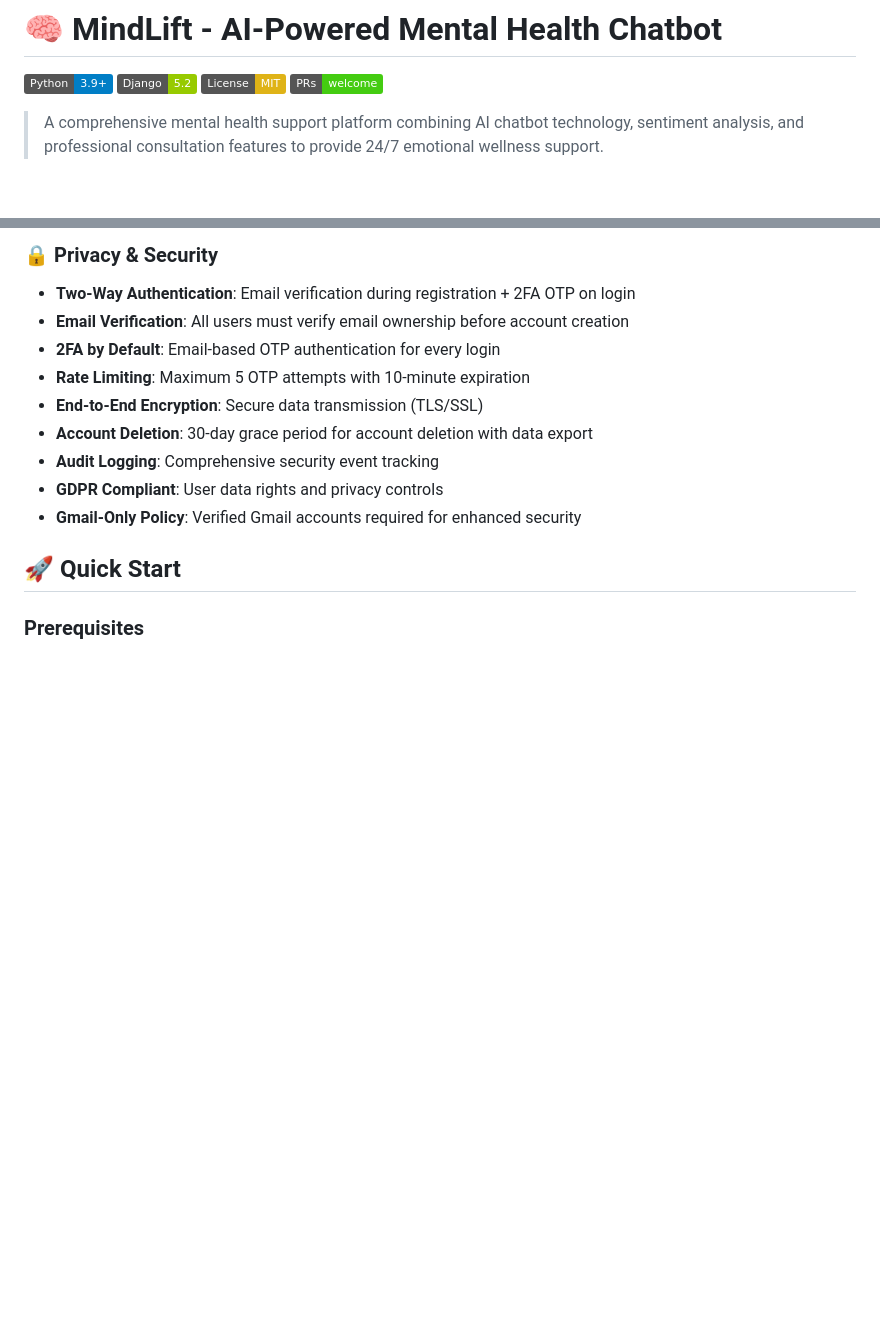
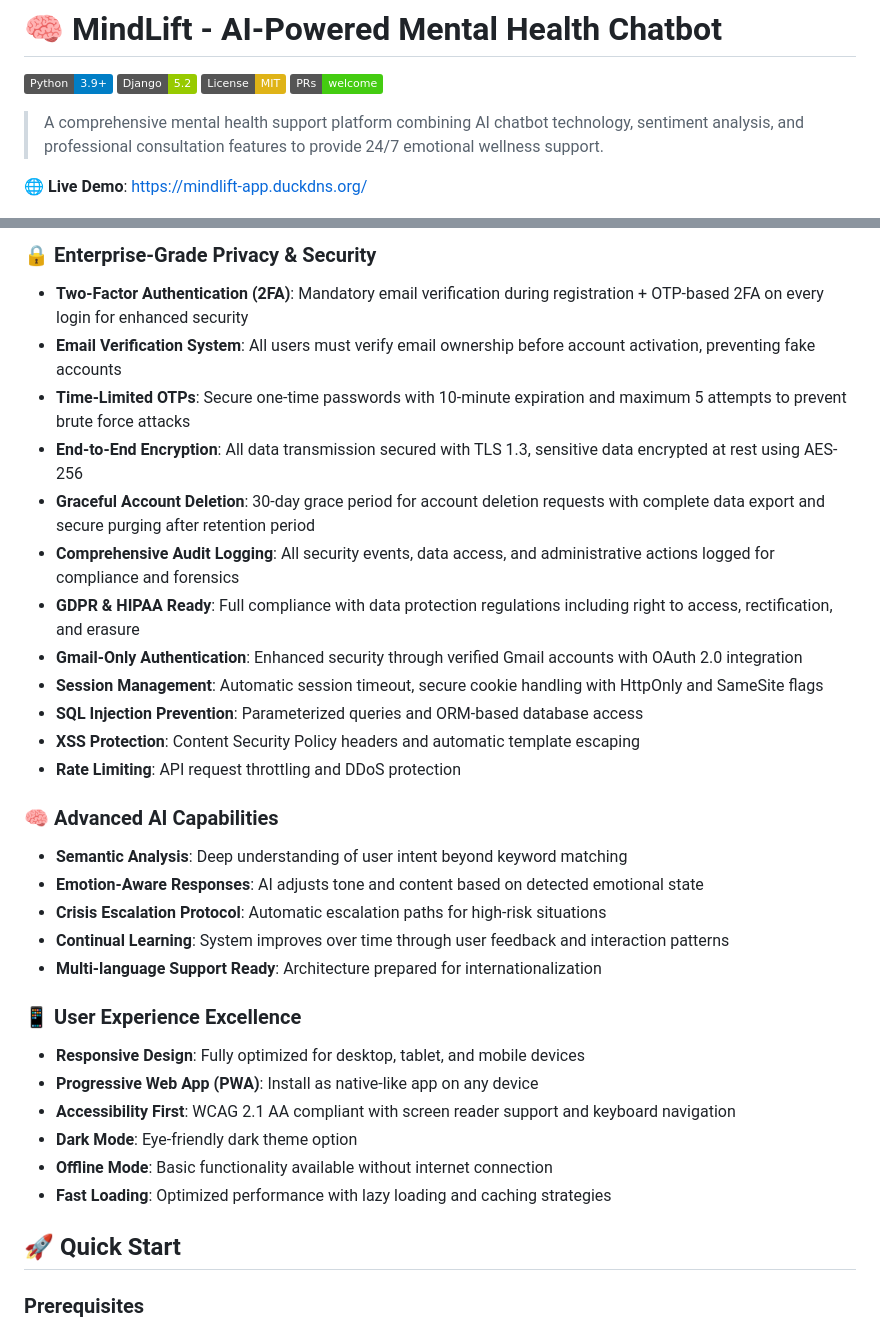
Before and after one commit to saurabhPendam/MindLift, a Markdown page: README.md, 2 parts joined by grey strips. GitHub-like rendering; badges without logos; blank space fills up the shorter version.

```diff
--- a/README.md
+++ b/README.md
@@ -7,6 +7,8 @@
 
 > A comprehensive mental health support platform combining AI chatbot technology, sentiment analysis, and professional consultation features to provide 24/7 emotional wellness support.
 
+🌐 **Live Demo**: [https://mindlift-app.duckdns.org/](https://mindlift-app.duckdns.org/)
+
 <p align="center">
   <img src="banner.png" alt="MindLift – AI Mental Health Chatbot" width="900"/>
 </p>
@@ -44,14 +63,32 @@
 
-### 🔒 Privacy & Security
-- **Two-Way Authentication**: Email verification during registration + 2FA OTP on login
-- **Email Verification**: All users must verify email ownership before account creation
-- **2FA by Default**: Email-based OTP authentication for every login
-- **Rate Limiting**: Maximum 5 OTP attempts with 10-minute expiration
-- **End-to-End Encryption**: Secure data transmission (TLS/SSL)
-- **Account Deletion**: 30-day grace period for account deletion with data export
-- **Audit Logging**: Comprehensive security event tracking
-- **GDPR Compliant**: User data rights and privacy controls
-- **Gmail-Only Policy**: Verified Gmail accounts required for enhanced security
+### 🔒 Enterprise-Grade Privacy & Security
+- **Two-Factor Authentication (2FA)**: Mandatory email verification during registration + OTP-based 2FA on every login for enhanced security
+- **Email Verification System**: All users must verify email ownership before account activation, preventing fake accounts
+- **Time-Limited OTPs**: Secure one-time passwords with 10-minute expiration and maximum 5 attempts to prevent brute force attacks
+- **End-to-End Encryption**: All data transmission secured with TLS 1.3, sensitive data encrypted at rest using AES-256
+- **Graceful Account Deletion**: 30-day grace period for account deletion requests with complete data export and secure purging after retention period
+- **Comprehensive Audit Logging**: All security events, data access, and administrative actions logged for compliance and forensics
+- **GDPR & HIPAA Ready**: Full compliance with data protection regulations including right to access, rectification, and erasure
+- **Gmail-Only Authentication**: Enhanced security through verified Gmail accounts with OAuth 2.0 integration
+- **Session Management**: Automatic session timeout, secure cookie handling with HttpOnly and SameSite flags
+- **SQL Injection Prevention**: Parameterized queries and ORM-based database access
+- **XSS Protection**: Content Security Policy headers and automatic template escaping
+- **Rate Limiting**: API request throttling and DDoS protection
+
+### 🧠 Advanced AI Capabilities
+- **Semantic Analysis**: Deep understanding of user intent beyond keyword matching
+- **Emotion-Aware Responses**: AI adjusts tone and content based on detected emotional state
+- **Crisis Escalation Protocol**: Automatic escalation paths for high-risk situations
+- **Continual Learning**: System improves over time through user feedback and interaction patterns
+- **Multi-language Support Ready**: Architecture prepared for internationalization
+
+### 📱 User Experience Excellence
+- **Responsive Design**: Fully optimized for desktop, tablet, and mobile devices
+- **Progressive Web App (PWA)**: Install as native-like app on any device
+- **Accessibility First**: WCAG 2.1 AA compliant with screen reader support and keyboard navigation
+- **Dark Mode**: Eye-friendly dark theme option
+- **Offline Mode**: Basic functionality available without internet connection
+- **Fast Loading**: Optimized performance with lazy loading and caching strategies
 
 ## 🚀 Quick Start
 
```
Also changed, not shown: other parts of README.md (+39 -22 lines).
